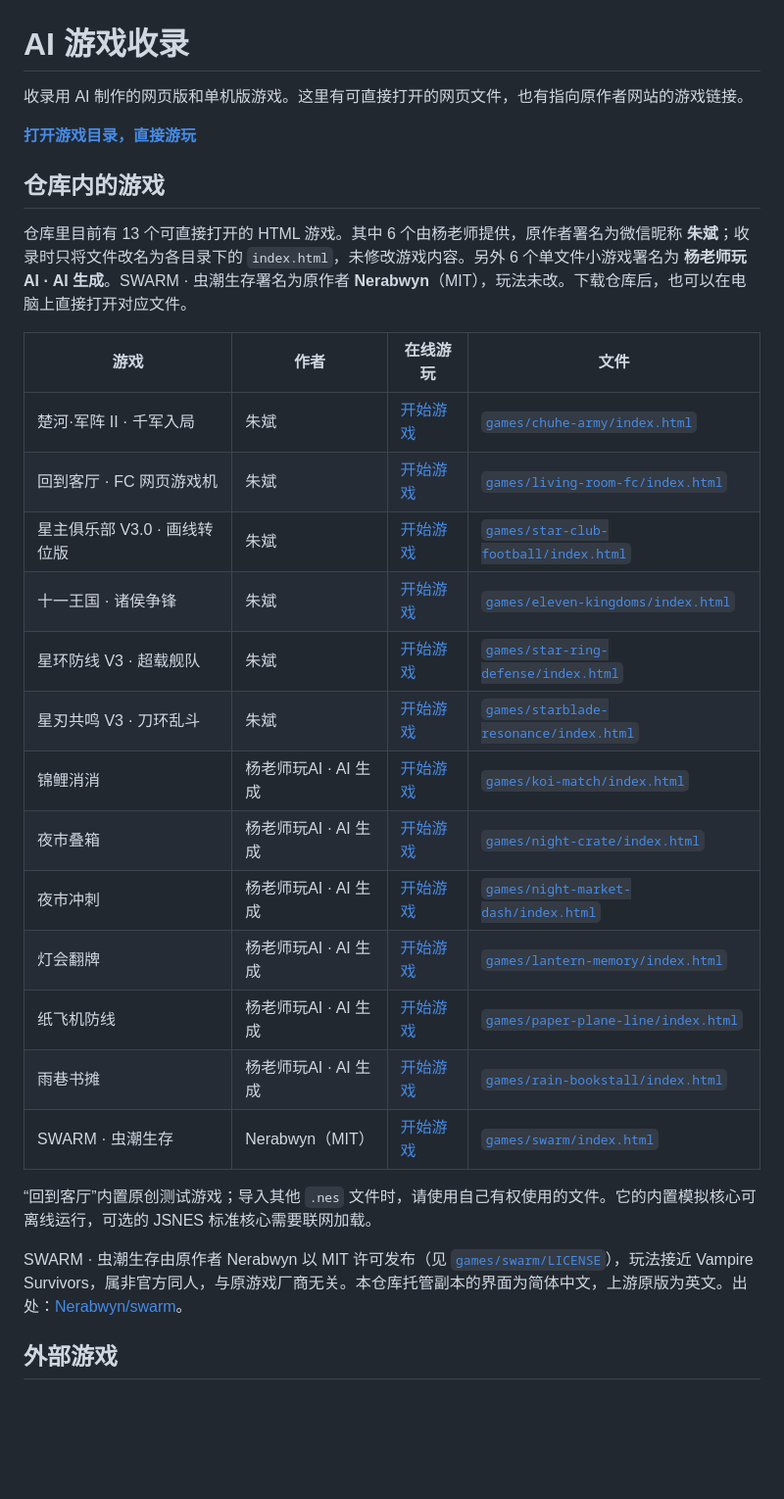
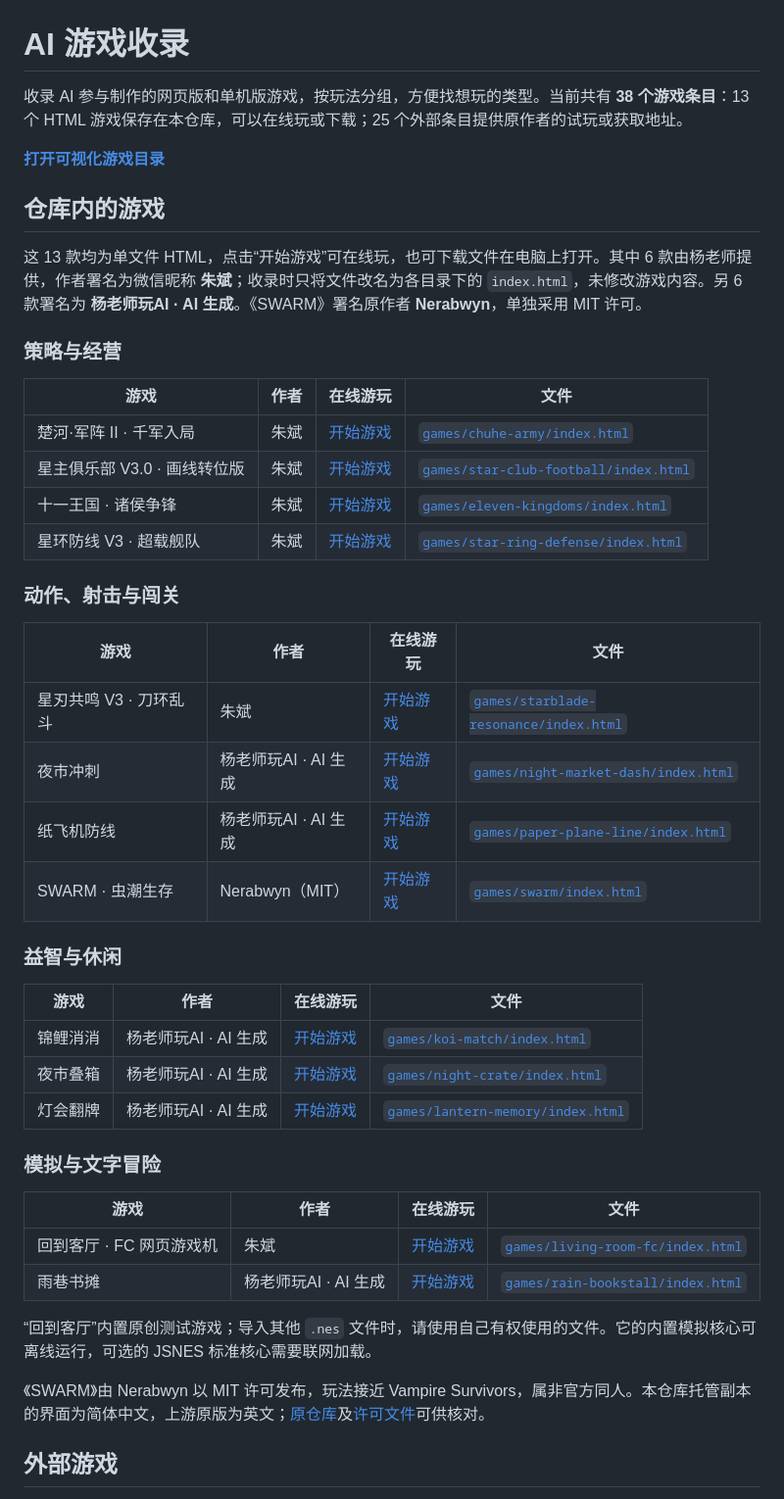
Before and after one commit to shyboy/ai-made-games, a Markdown page: README.md, the part around one of its changes. Shown at 98% size. Rendered like a GitHub page; blank space fills up the shorter version.

Commit message:
Organize README games by genre

```diff
--- a/README.md
+++ b/README.md
@@ -1,32 +1,49 @@
 # AI 游戏收录
 
-收录用 AI 制作的网页版和单机版游戏。这里有可直接打开的网页文件，也有指向原作者网站的游戏链接。
+收录 AI 参与制作的网页版和单机版游戏，按玩法分组，方便找想玩的类型。当前共有 **38 个游戏条目**：13 个 HTML 游戏保存在本仓库，可以在线玩或下载；25 个外部条目提供原作者的试玩或获取地址。
 
-**[打开游戏目录，直接游玩](https://shyboy.github.io/ai-made-games/)**
+**[打开可视化游戏目录](https://shyboy.github.io/ai-made-games/)**
 
 ## 仓库内的游戏
 
-仓库里目前有 13 个可直接打开的 HTML 游戏。其中 6 个由杨老师提供，原作者署名为微信昵称 **朱斌**；收录时只将文件改名为各目录下的 `index.html`，未修改游戏内容。另外 6 个单文件小游戏署名为 **杨老师玩AI · AI 生成**。SWARM · 虫潮生存署名为原作者 **Nerabwyn**（MIT），玩法未改。下载仓库后，也可以在电脑上直接打开对应文件。
+这 13 款均为单文件 HTML，点击“开始游戏”可在线玩，也可下载文件在电脑上打开。其中 6 款由杨老师提供，作者署名为微信昵称 **朱斌**；收录时只将文件改名为各目录下的 `index.html`，未修改游戏内容。另 6 款署名为 **杨老师玩AI · AI 生成**。《SWARM》署名原作者 **Nerabwyn**，单独采用 MIT 许可。
+
+### 策略与经营
 
 | 游戏 | 作者 | 在线游玩 | 文件 |
 | --- | --- | --- | --- |
 | 楚河·军阵 II · 千军入局 | 朱斌 | [开始游戏](https://shyboy.github.io/ai-made-games/games/chuhe-army/) | [`games/chuhe-army/index.html`](games/chuhe-army/index.html) |
-| 回到客厅 · FC 网页游戏机 | 朱斌 | [开始游戏](https://shyboy.github.io/ai-made-games/games/living-room-fc/) | [`games/living-room-fc/index.html`](games/living-room-fc/index.html) |
 | 星主俱乐部 V3.0 · 画线转位版 | 朱斌 | [开始游戏](https://shyboy.github.io/ai-made-games/games/star-club-football/) | [`games/star-club-football/index.html`](games/star-club-football/index.html) |
 | 十一王国 · 诸侯争锋 | 朱斌 | [开始游戏](https://shyboy.github.io/ai-made-games/games/eleven-kingdoms/) | [`games/eleven-kingdoms/index.html`](games/eleven-kingdoms/index.html) |
 | 星环防线 V3 · 超载舰队 | 朱斌 | [开始游戏](https://shyboy.github.io/ai-made-games/games/star-ring-defense/) | [`games/star-ring-defense/index.html`](games/star-ring-defense/index.html) |
+
+### 动作、射击与闯关
+
+| 游戏 | 作者 | 在线游玩 | 文件 |
+| --- | --- | --- | --- |
 | 星刃共鸣 V3 · 刀环乱斗 | 朱斌 | [开始游戏](https://shyboy.github.io/ai-made-games/games/starblade-resonance/) | [`games/starblade-resonance/index.html`](games/starblade-resonance/index.html) |
+| 夜市冲刺 | 杨老师玩AI · AI 生成 | [开始游戏](https://shyboy.github.io/ai-made-games/games/night-market-dash/) | [`games/night-market-dash/index.html`](games/night-market-dash/index.html) |
+| 纸飞机防线 | 杨老师玩AI · AI 生成 | [开始游戏](https://shyboy.github.io/ai-made-games/games/paper-plane-line/) | [`games/paper-plane-line/index.html`](games/paper-plane-line/index.html) |
+| SWARM · 虫潮生存 | Nerabwyn（MIT） | [开始游戏](https://shyboy.github.io/ai-made-games/games/swarm/) | [`games/swarm/index.html`](games/swarm/index.html) |
+
+### 益智与休闲
+
+| 游戏 | 作者 | 在线游玩 | 文件 |
+| --- | --- | --- | --- |
 | 锦鲤消消 | 杨老师玩AI · AI 生成 | [开始游戏](https://shyboy.github.io/ai-made-games/games/koi-match/) | [`games/koi-match/index.html`](games/koi-match/index.html) |
 | 夜市叠箱 | 杨老师玩AI · AI 生成 | [开始游戏](https://shyboy.github.io/ai-made-games/games/night-crate/) | [`games/night-crate/index.html`](games/night-crate/index.html) |
-| 夜市冲刺 | 杨老师玩AI · AI 生成 | [开始游戏](https://shyboy.github.io/ai-made-games/games/night-market-dash/) | [`games/night-market-dash/index.html`](games/night-market-dash/index.html) |
 | 灯会翻牌 | 杨老师玩AI · AI 生成 | [开始游戏](https://shyboy.github.io/ai-made-games/games/lantern-memory/) | [`games/lantern-memory/index.html`](games/lantern-memory/index.html) |
-| 纸飞机防线 | 杨老师玩AI · AI 生成 | [开始游戏](https://shyboy.github.io/ai-made-games/games/paper-plane-line/) | [`games/paper-plane-line/index.html`](games/paper-plane-line/index.html) |
+
+### 模拟与文字冒险
+
+| 游戏 | 作者 | 在线游玩 | 文件 |
+| --- | --- | --- | --- |
+| 回到客厅 · FC 网页游戏机 | 朱斌 | [开始游戏](https://shyboy.github.io/ai-made-games/games/living-room-fc/) | [`games/living-room-fc/index.html`](games/living-room-fc/index.html) |
 | 雨巷书摊 | 杨老师玩AI · AI 生成 | [开始游戏](https://shyboy.github.io/ai-made-games/games/rain-bookstall/) | [`games/rain-bookstall/index.html`](games/rain-bookstall/index.html) |
-| SWARM · 虫潮生存 | Nerabwyn（MIT） | [开始游戏](https://shyboy.github.io/ai-made-games/games/swarm/) | [`games/swarm/index.html`](games/swarm/index.html) |
 
 “回到客厅”内置原创测试游戏；导入其他 `.nes` 文件时，请使用自己有权使用的文件。它的内置模拟核心可离线运行，可选的 JSNES 标准核心需要联网加载。
 
-SWARM · 虫潮生存由原作者 Nerabwyn 以 MIT 许可发布（见 [`games/swarm/LICENSE`](games/swarm/LICENSE)），玩法接近 Vampire Survivors，属非官方同人，与原游戏厂商无关。本仓库托管副本的界面为简体中文，上游原版为英文。出处：[Nerabwyn/swarm](https://github.com/Nerabwyn/swarm)。
+《SWARM》由 Nerabwyn 以 MIT 许可发布，玩法接近 Vampire Survivors，属非官方同人。本仓库托管副本的界面为简体中文，上游原版为英文；[原仓库](https://github.com/Nerabwyn/swarm)及[许可文件](games/swarm/LICENSE)可供核对。
 
 ## 外部游戏
 
```
Also changed, not shown: other parts of README.md (+44 -17 lines).
